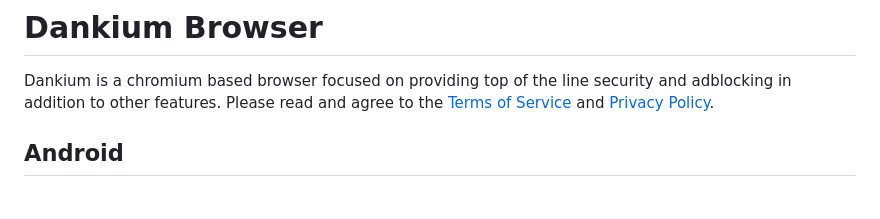
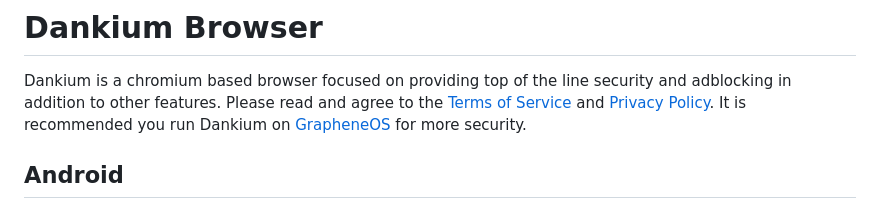
Before and after one commit to aroflcoppter/dankium, a Markdown page: README.md, the part around the change. Rendered like a GitHub page.

Commit message:
Update readme to add grapheneos

```diff
--- a/README.md
+++ b/README.md
@@ -1,6 +1,7 @@
 # Dankium Browser
 Dankium is a chromium based browser focused on providing top of the line security and adblocking in addition to other features.
 Please read and agree to the [Terms of Service](https://dankium.ca/tos.html) and [Privacy Policy](https://dankium.ca/privacy.html).
+It is recommended you run Dankium on [GrapheneOS](https://grapheneos.org) for more security.
 
 ## Android
 
```
